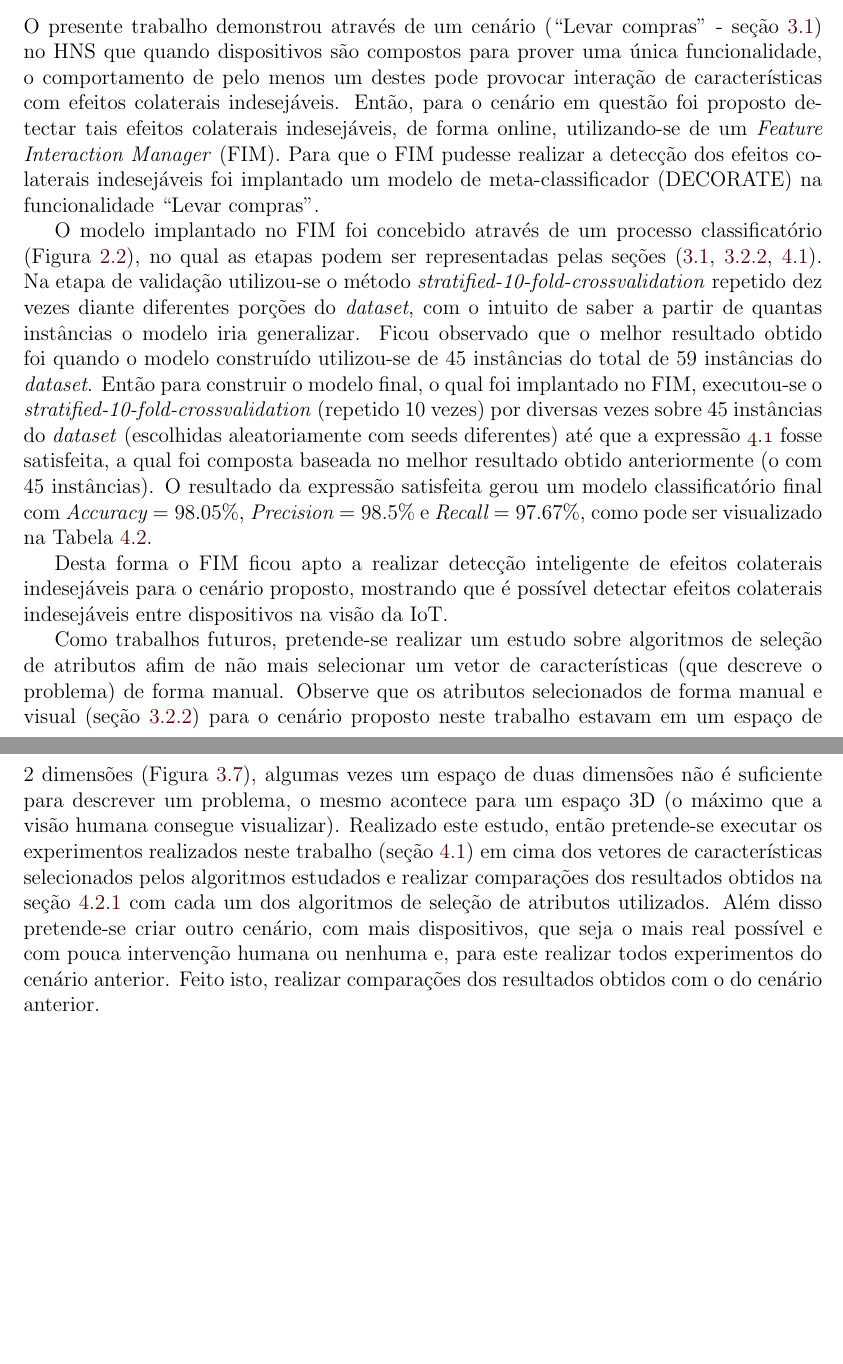
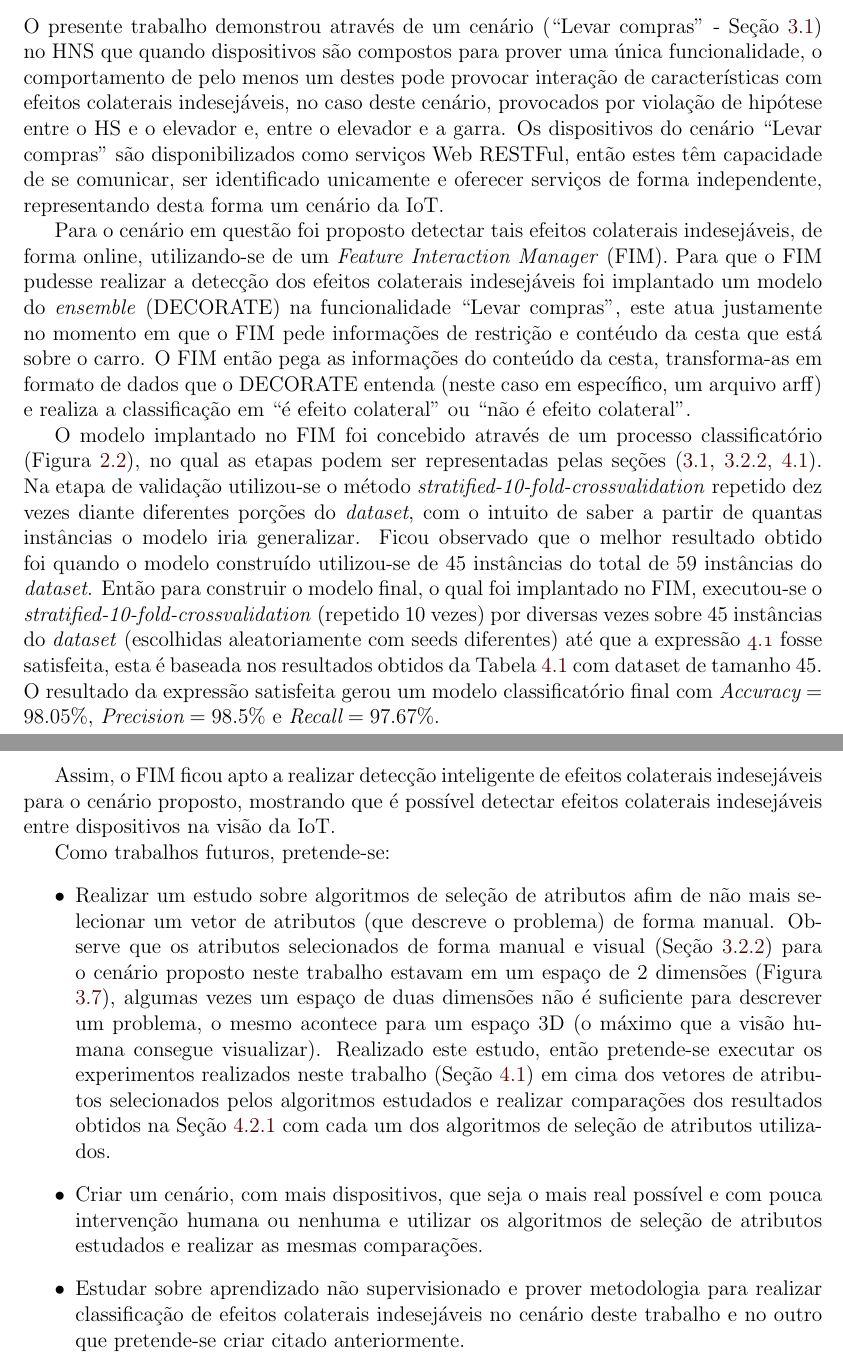
Before and after one commit to heronsanches/tcc_escrita, a LaTeX thesis (main.tex, which reads conclusao.tex): two parts of pages 45 and 46 of 51, joined at a grey line, cut so that both start at the same text, the shorter picture padded with empty space. Compiled offline with pdfLaTeX.

Commit message:
revisado conclusao

```diff
--- a/conclusao.tex
+++ b/conclusao.tex
@@ -1,7 +1,14 @@
-O presente trabalho demonstrou através de um cenário (``Levar compras'' - seção \ref{sec:cenario}) no HNS que quando dispositivos são compostos para prover uma única funcionalidade, o comportamento de pelo menos um destes pode provocar interação de características com efeitos colaterais indesejáveis. Então, para o cenário em questão foi proposto detectar tais efeitos colaterais indesejáveis, de forma online, utilizando-se de um \textit{Feature Interaction Manager} (FIM). Para que o FIM pudesse realizar a detecção dos efeitos colaterais indesejáveis foi implantado um modelo de meta-classificador (DECORATE) na funcionalidade ``Levar compras''.
+O presente trabalho demonstrou através de um cenário (``Levar compras'' - Seção \ref{sec:cenario}) no HNS que quando dispositivos são compostos para prover uma única funcionalidade, o comportamento de pelo menos um destes pode provocar interação de características com efeitos colaterais indesejáveis, no caso deste cenário, provocados por violação de hipótese entre o HS e o elevador e, entre o elevador e a garra. Os dispositivos do cenário ``Levar compras'' são disponibilizados como serviços Web RESTFul, então estes têm capacidade de se comunicar, ser identificado unicamente e oferecer serviços de forma independente, representando desta forma um cenário da IoT.
 
-O modelo implantado no FIM foi concebido através de um processo classificatório (Figura \ref{fig:slclassification}), no qual as etapas podem ser representadas pelas seções (\ref{sec:cenario}, \ref{sec:selecaodados}, \ref{sec:constvalidacao}). Na etapa de validação utilizou-se o método \textit{stratified-10-fold-crossvalidation} repetido dez vezes diante diferentes porções do \textit{dataset}, com o intuito de saber a partir de quantas instâncias o modelo iria generalizar. Ficou observado que o melhor resultado obtido foi quando o modelo construído utilizou-se de 45 instâncias do total de 59 instâncias do \textit{dataset}. Então para construir o modelo final, o qual foi  implantado no FIM, executou-se o \textit{stratified-10-fold-crossvalidation} (repetido 10 vezes) por diversas vezes sobre 45 instâncias do \textit{dataset} (escolhidas aleatoriamente com seeds diferentes) até que a expressão \ref{eq:esxpvalclass} fosse satisfeita, a qual foi composta baseada no melhor resultado obtido anteriormente (o com 45 instâncias). O resultado da expressão satisfeita gerou um modelo classificatório final com $\textit{Accuracy}=98.05\%$, $\textit{Precision}=98.5\%$ e $\textit{Recall}=97.67\%$, como pode ser visualizado na Tabela \ref{table:valmodelfinal}.
+Para o cenário em questão foi proposto detectar tais efeitos colaterais indesejáveis, de forma online, utilizando-se de um \textit{Feature Interaction Manager} (FIM). Para que o FIM pudesse realizar a detecção dos efeitos colaterais indesejáveis foi implantado um modelo do \textit{ensemble} (DECORATE) na funcionalidade ``Levar compras'', este atua justamente no momento em que o FIM pede informações de restrição e contéudo da cesta que está sobre o carro. O FIM então pega as informações do conteúdo da cesta, transforma-as em formato de dados que o DECORATE entenda (neste caso em específico, um arquivo arff) e realiza a classificação em ``é efeito colateral'' ou ``não é efeito colateral''.
 
-Desta forma o FIM ficou apto a realizar detecção inteligente de efeitos colaterais indesejáveis para o cenário proposto, mostrando que é possível detectar efeitos colaterais indesejáveis entre dispositivos na visão da IoT.
+O modelo implantado no FIM foi concebido através de um processo classificatório (Figura \ref{fig:slclassification}), no qual as etapas podem ser representadas pelas seções (\ref{sec:cenario}, \ref{sec:selecaodados}, \ref{sec:constvalidacao}). Na etapa de validação utilizou-se o método \textit{stratified-10-fold-crossvalidation} repetido dez vezes diante diferentes porções do \textit{dataset}, com o intuito de saber a partir de quantas instâncias o modelo iria generalizar. Ficou observado que o melhor resultado obtido foi quando o modelo construído utilizou-se de 45 instâncias do total de 59 instâncias do \textit{dataset}. Então para construir o modelo final, o qual foi  implantado no FIM, executou-se o \textit{stratified-10-fold-crossvalidation} (repetido 10 vezes) por diversas vezes sobre 45 instâncias do \textit{dataset} (escolhidas aleatoriamente com seeds diferentes) até que a expressão \ref{eq:esxpvalclass} fosse satisfeita, esta é baseada nos resultados obtidos da Tabela \ref{table:valorescurva} com dataset de tamanho 45. O resultado da expressão satisfeita gerou um modelo classificatório final com $\textit{Accuracy}=98.05\%$, $\textit{Precision}=98.5\%$ e $\textit{Recall}=97.67\%$.
 
-Como trabalhos futuros, pretende-se realizar um estudo sobre algoritmos de seleção de atributos afim de não mais selecionar um vetor de características (que descreve o problema) de forma manual. Observe que os atributos selecionados de forma manual e visual (seção \ref{sec:selecaodados}) para o cenário proposto neste trabalho estavam em um espaço de 2 dimensões (Figura \ref{fig:plotall1}), algumas vezes um espaço de duas dimensões não é suficiente para descrever um problema, o mesmo acontece para um espaço 3D (o máximo que a visão humana consegue visualizar). Realizado este estudo, então pretende-se executar os experimentos realizados neste trabalho (seção \ref{sec:constvalidacao}) em cima dos vetores de características selecionados pelos algoritmos estudados e realizar comparações dos resultados obtidos na seção \ref{subsec:discumodelos} com cada um dos algoritmos de seleção de atributos utilizados. Além disso pretende-se criar outro cenário, com mais dispositivos, que seja o mais real possível e com pouca intervenção humana ou nenhuma e, para este realizar todos experimentos do cenário anterior. Feito isto, realizar comparações dos resultados obtidos com o do cenário anterior.
+Assim, o FIM ficou apto a realizar detecção inteligente de efeitos colaterais indesejáveis para o cenário proposto, mostrando que é possível detectar efeitos colaterais indesejáveis entre dispositivos na visão da IoT.
+
+Como trabalhos futuros, pretende-se:
+\begin{itemize}
+\item Realizar um estudo sobre algoritmos de seleção de atributos afim de não mais selecionar um vetor de atributos (que descreve o problema) de forma manual. Observe que os atributos selecionados de forma manual e visual (Seção \ref{sec:selecaodados}) para o cenário proposto neste trabalho estavam em um espaço de 2 dimensões (Figura \ref{fig:plotall1}), algumas vezes um espaço de duas dimensões não é suficiente para descrever um problema, o mesmo acontece para um espaço 3D (o máximo que a visão humana consegue visualizar). Realizado este estudo, então pretende-se executar os experimentos realizados neste trabalho (Seção \ref{sec:constvalidacao}) em cima dos vetores de atributos selecionados pelos algoritmos estudados e realizar comparações dos resultados obtidos na Seção \ref {subsec:discumodelos} com cada um dos algoritmos de seleção de atributos utilizados.
+\item Criar um cenário, com mais dispositivos, que seja o mais real possível e com pouca intervenção humana ou nenhuma e utilizar os algoritmos de seleção de atributos estudados e realizar as mesmas comparações.
+\item Estudar sobre aprendizado não supervisionado e prover metodologia para realizar classificação de efeitos colaterais indesejáveis no cenário deste trabalho e no outro que pretende-se criar citado anteriormente.
+\end{itemize}
```
Also changed, not shown: introducao.tex (+2 -9 lines), proposta.tex (+6 -0 lines), main.pdf.
